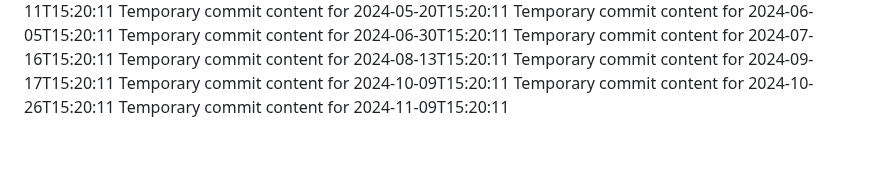
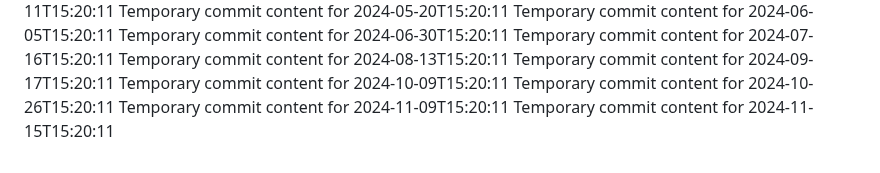
Before and after one commit to ShanAmjad/fluffy-disco, a Markdown page: report.md, the part around the change. GitHub-like rendering.

```diff
--- a/report.md
+++ b/report.md
@@ -218,3 +218,4 @@ Temporary commit content for 2024-09-17T15:20:11
 Temporary commit content for 2024-10-09T15:20:11
 Temporary commit content for 2024-10-26T15:20:11
 Temporary commit content for 2024-11-09T15:20:11
+Temporary commit content for 2024-11-15T15:20:11
```
